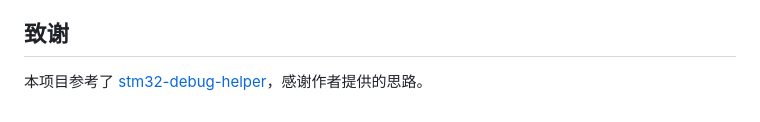
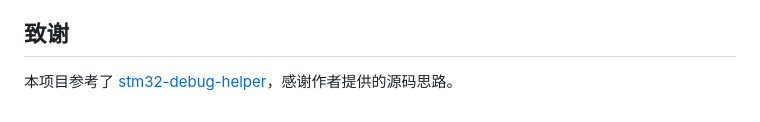
Before and after one commit to 1581525057/stm32-vscode-Live-watch, a Markdown page: README.md, the part around the change. Drawn GitHub-style.

Commit message:
docs: 更新致谢，感谢 stm32-debug-helper 提供源码思路

```diff
--- a/README.md
+++ b/README.md
@@ -517,4 +517,4 @@ stm32-vscode-Live-watch/
 
 ## 致谢
 
-本项目参考了 [stm32-debug-helper](https://github.com/ZEALHT001/stm32-debug-helper)，感谢作者提供的思路。
+本项目参考了 [stm32-debug-helper](https://github.com/ZEALHT001/stm32-debug-helper)，感谢作者提供的源码思路。
```
